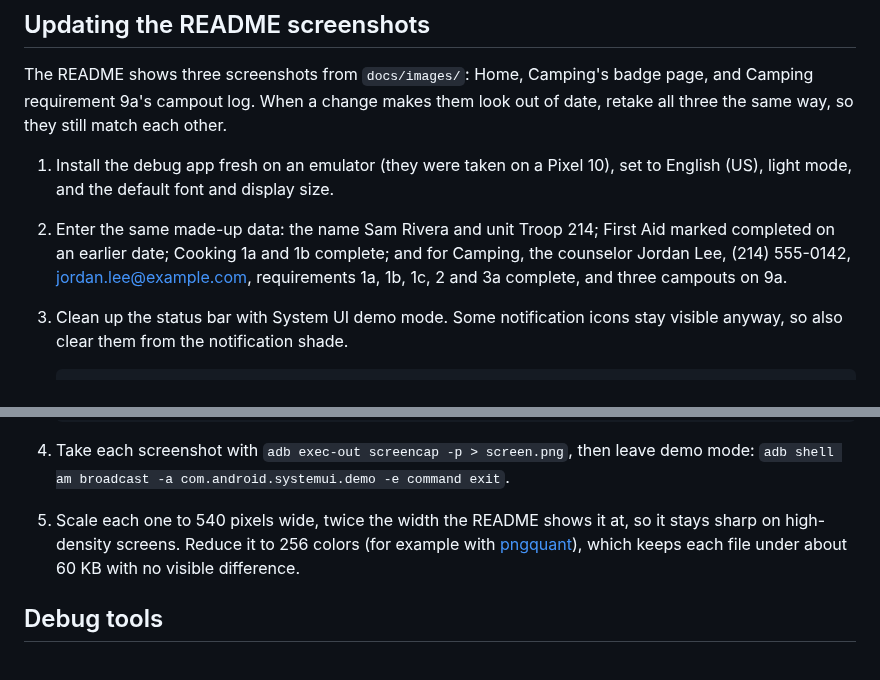
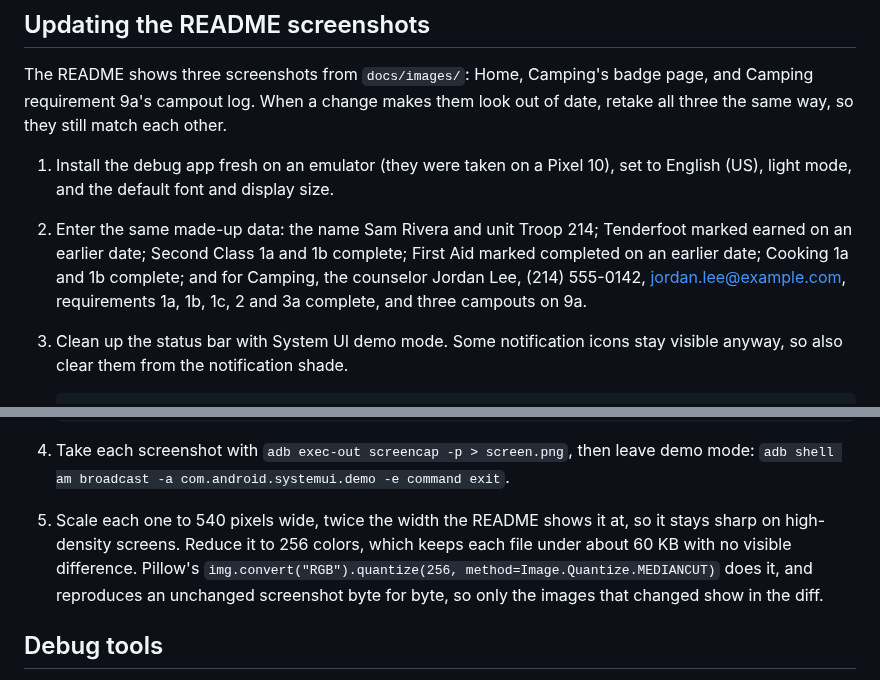
Before and after one commit to bryancassell/bluecard, a Markdown page: docs/toolchain.md, 2 parts joined by grey strips. GitHub-like rendering.

```diff
--- a/docs/toolchain.md
+++ b/docs/toolchain.md
@@ -326,10 +326,12 @@ out of date, retake all three the same way, so they still match each other.
 
 1. Install the debug app fresh on an emulator (they were taken on a Pixel 10),
    set to English (US), light mode, and the default font and display size.
-2. Enter the same made-up data: the name Sam Rivera and unit Troop 214; First
-   Aid marked completed on an earlier date; Cooking 1a and 1b complete; and for
-   Camping, the counselor Jordan Lee, (214) 555-0142, jordan.lee@example.com,
-   requirements 1a, 1b, 1c, 2 and 3a complete, and three campouts on 9a.
+2. Enter the same made-up data: the name Sam Rivera and unit Troop 214;
+   Tenderfoot marked earned on an earlier date; Second Class 1a and 1b
+   complete; First Aid marked completed on an earlier date; Cooking 1a and 1b
+   complete; and for Camping, the counselor Jordan Lee, (214) 555-0142,
+   jordan.lee@example.com, requirements 1a, 1b, 1c, 2 and 3a complete, and
+   three campouts on 9a.
 3. Clean up the status bar with System UI demo mode. Some notification icons
    stay visible anyway, so also clear them from the notification shade.
 
@@ -345,9 +347,11 @@ out of date, retake all three the same way, so they still match each other.
 4. Take each screenshot with `adb exec-out screencap -p > screen.png`, then
    leave demo mode: `adb shell am broadcast -a com.android.systemui.demo -e command exit`.
 5. Scale each one to 540 pixels wide, twice the width the README shows it at,
-   so it stays sharp on high-density screens. Reduce it to 256 colors (for
-   example with [pngquant](https://pngquant.org/)), which keeps each file under
-   about 60 KB with no visible difference.
+   so it stays sharp on high-density screens. Reduce it to 256 colors, which
+   keeps each file under about 60 KB with no visible difference. Pillow's
+   `img.convert("RGB").quantize(256, method=Image.Quantize.MEDIANCUT)` does it,
+   and reproduces an unchanged screenshot byte for byte, so only the images
+   that changed show in the diff.
 
 ## Debug tools
 
```
Also changed, not shown: ARCHITECTURE.md (+3 -4 lines), README.md (+4 -6 lines), docs/images/home.png, docs/images/tracker.png, 3 other files.
